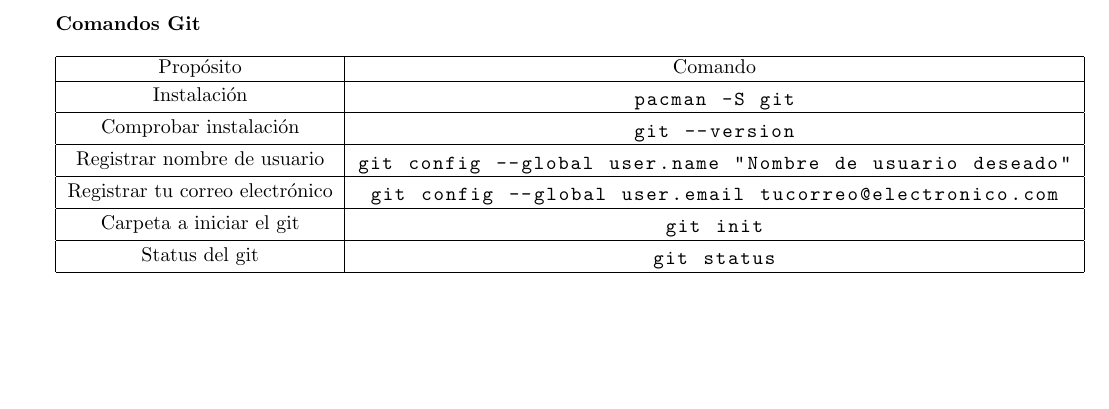
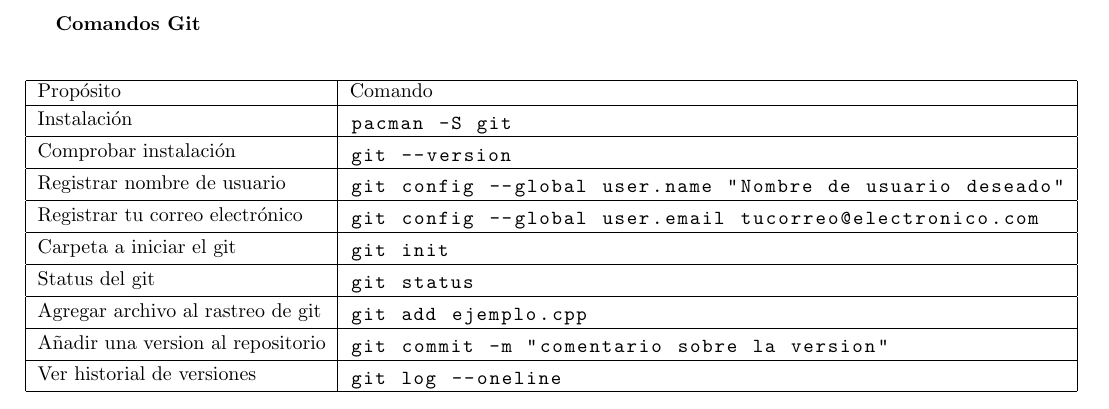
Before and after one commit to ChristianBarzalobre/comandos-git, a LaTeX document (comandos.tex): part of the page, cut so that both start at the same text, the shorter picture padded with empty space. Compiled offline with pdfLaTeX.

Commit message:
agrado git log

```diff
--- a/comandos.tex
+++ b/comandos.tex
@@ -30,7 +31,10 @@
 \lstset{language=bash}
 \textbf{Comandos Git} \\
 
-\begin{tabular}{| c | c |}
+\begin{table}[ht]
+\begin{center}
+\begin{tabular}{| l | l |}
+
 \hline
 Propósito & Comando\\ \hline
 
@@ -65,9 +69,25 @@ Status del git &
 git status
 \end{lstlisting}\\ \hline
 
+Agregar archivo al rastreo de git &
+\begin{lstlisting}
+git add ejemplo.cpp
+\end{lstlisting}\\ \hline
 
-\end{tabular}
+Añadir una version al repositorio &
+\begin{lstlisting}
+git commit -m "comentario sobre la version"
+\end{lstlisting}\\ \hline
+
+Ver historial de versiones &
+\begin{lstlisting}
+git log --oneline
+\end{lstlisting}\\ \hline
 
 
 
+\end{tabular}
+\end{center}
+\end{table}
+
 \end{document}
```
Also changed, not shown: comandos.tex (1 more changed lines).
